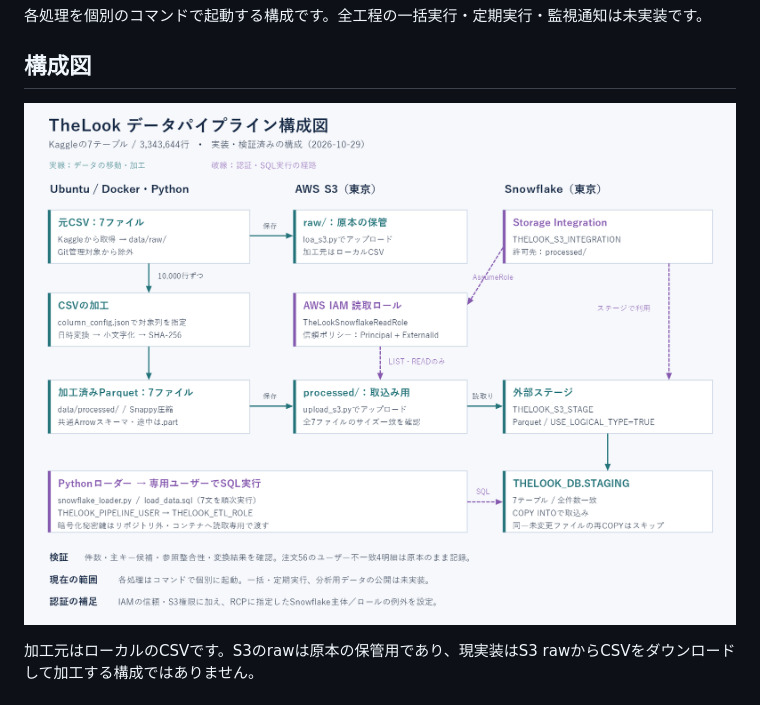
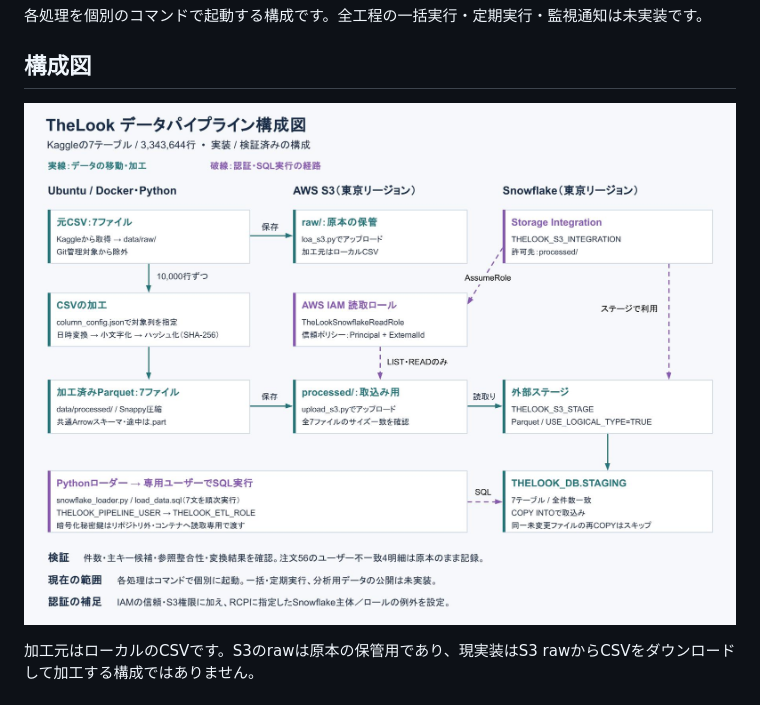
Before and after one commit to Keisuke-MaedaSP/TheLook-datapipeline-Snowflake, a Markdown page: README.md, the part around the change. Rendered like a GitHub page; pictures changed too: docs/architecture.png (deleted), docs/architecture_edit.jpg (added).

```diff
--- a/README.md
+++ b/README.md
@@ -15,7 +15,7 @@ TheLookのeコマースデータ7テーブルを対象に、JSONで定義した
 
 ## 構成図
 
-![データの流れと認証経路](docs/architecture.png)
+![データの流れと認証経路](docs/architecture_edit.jpg)
 
 加工元はローカルのCSVです。S3のrawは原本の保管用であり、現実装はS3 rawからCSVをダウンロードして加工する構成ではありません。
 
```
Also changed, not shown: docs/pipeline_design.md (+2 -2 lines), docs/rbac_design.md (+1 -2 lines).
